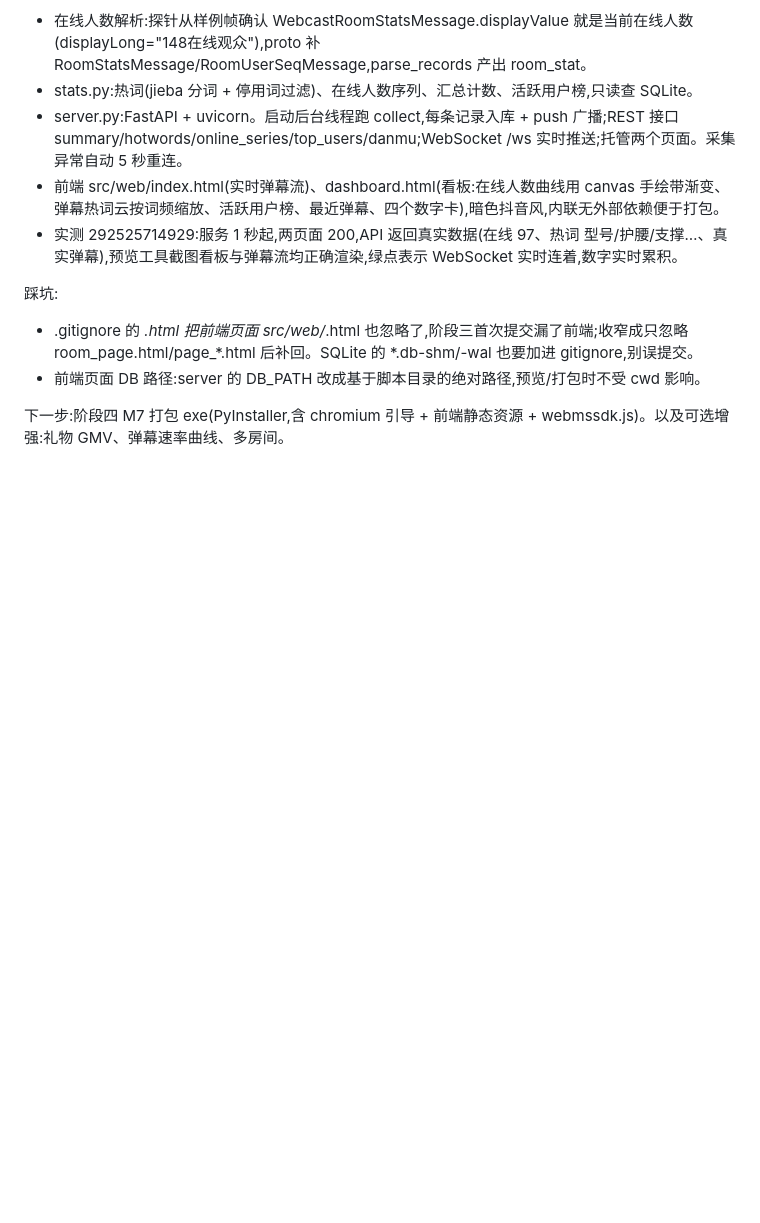
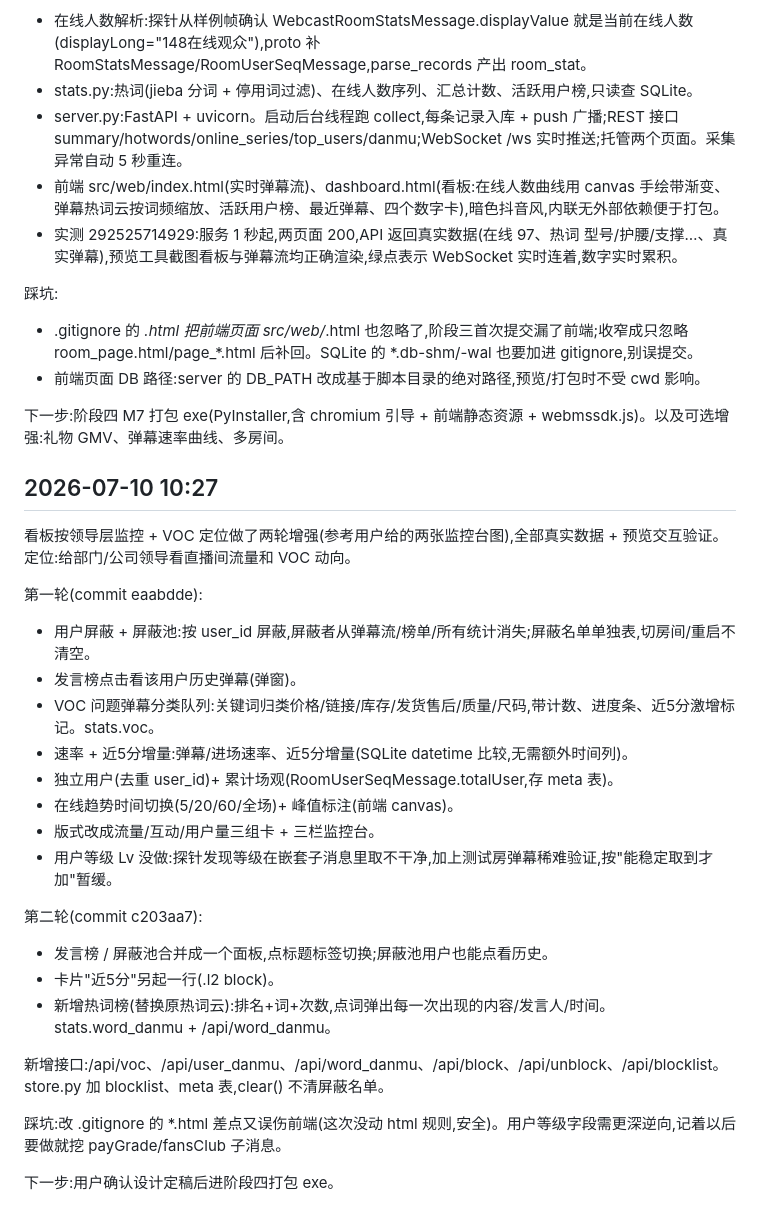
Before and after one commit to myx1065511549-jpg/dy-text, a Markdown page: WORKLOG.md, the part around the change. GitHub-like rendering; blank space fills up the shorter version.

```diff
--- a/WORKLOG.md
+++ b/WORKLOG.md
@@ -64,3 +64,29 @@
 - 前端页面 DB 路径:server 的 DB_PATH 改成基于脚本目录的绝对路径,预览/打包时不受 cwd 影响。
 
 下一步:阶段四 M7 打包 exe(PyInstaller,含 chromium 引导 + 前端静态资源 + webmssdk.js)。以及可选增强:礼物 GMV、弹幕速率曲线、多房间。
+
+## 2026-07-10 10:27
+
+看板按领导层监控 + VOC 定位做了两轮增强(参考用户给的两张监控台图),全部真实数据 + 预览交互验证。定位:给部门/公司领导看直播间流量和 VOC 动向。
+
+第一轮(commit eaabdde):
+- 用户屏蔽 + 屏蔽池:按 user_id 屏蔽,屏蔽者从弹幕流/榜单/所有统计消失;屏蔽名单单独表,切房间/重启不清空。
+- 发言榜点击看该用户历史弹幕(弹窗)。
+- VOC 问题弹幕分类队列:关键词归类价格/链接/库存/发货售后/质量/尺码,带计数、进度条、近5分激增标记。stats.voc。
+- 速率 + 近5分增量:弹幕/进场速率、近5分增量(SQLite datetime 比较,无需额外时间列)。
+- 独立用户(去重 user_id)+ 累计场观(RoomUserSeqMessage.totalUser,存 meta 表)。
+- 在线趋势时间切换(5/20/60/全场)+ 峰值标注(前端 canvas)。
+- 版式改成流量/互动/用户量三组卡 + 三栏监控台。
+- 用户等级 Lv 没做:探针发现等级在嵌套子消息里取不干净,加上测试房弹幕稀难验证,按"能稳定取到才加"暂缓。
+
+第二轮(commit c203aa7):
+- 发言榜 / 屏蔽池合并成一个面板,点标题标签切换;屏蔽池用户也能点看历史。
+- 卡片"近5分"另起一行(.l2 block)。
+- 新增热词榜(替换原热词云):排名+词+次数,点词弹出每一次出现的内容/发言人/时间。stats.word_danmu + /api/word_danmu。
+
+新增接口:/api/voc、/api/user_danmu、/api/word_danmu、/api/block、/api/unblock、/api/blocklist。
+store.py 加 blocklist、meta 表,clear() 不清屏蔽名单。
+
+踩坑:改 .gitignore 的 *.html 差点又误伤前端(这次没动 html 规则,安全)。用户等级字段需更深逆向,记着以后要做就挖 payGrade/fansClub 子消息。
+
+下一步:用户确认设计定稿后进阶段四打包 exe。
```
Also changed, not shown: README.md (+1 -1 lines).
